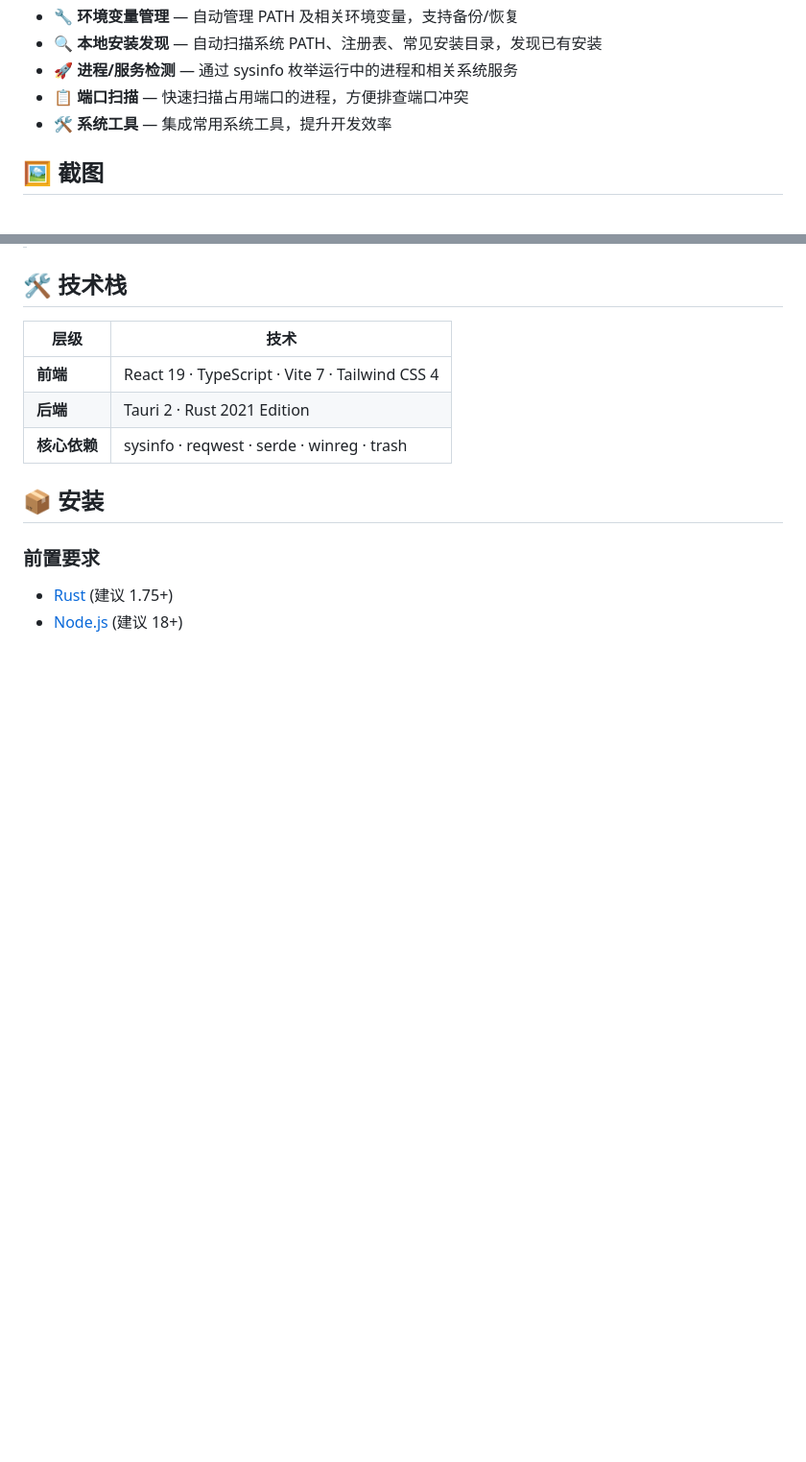
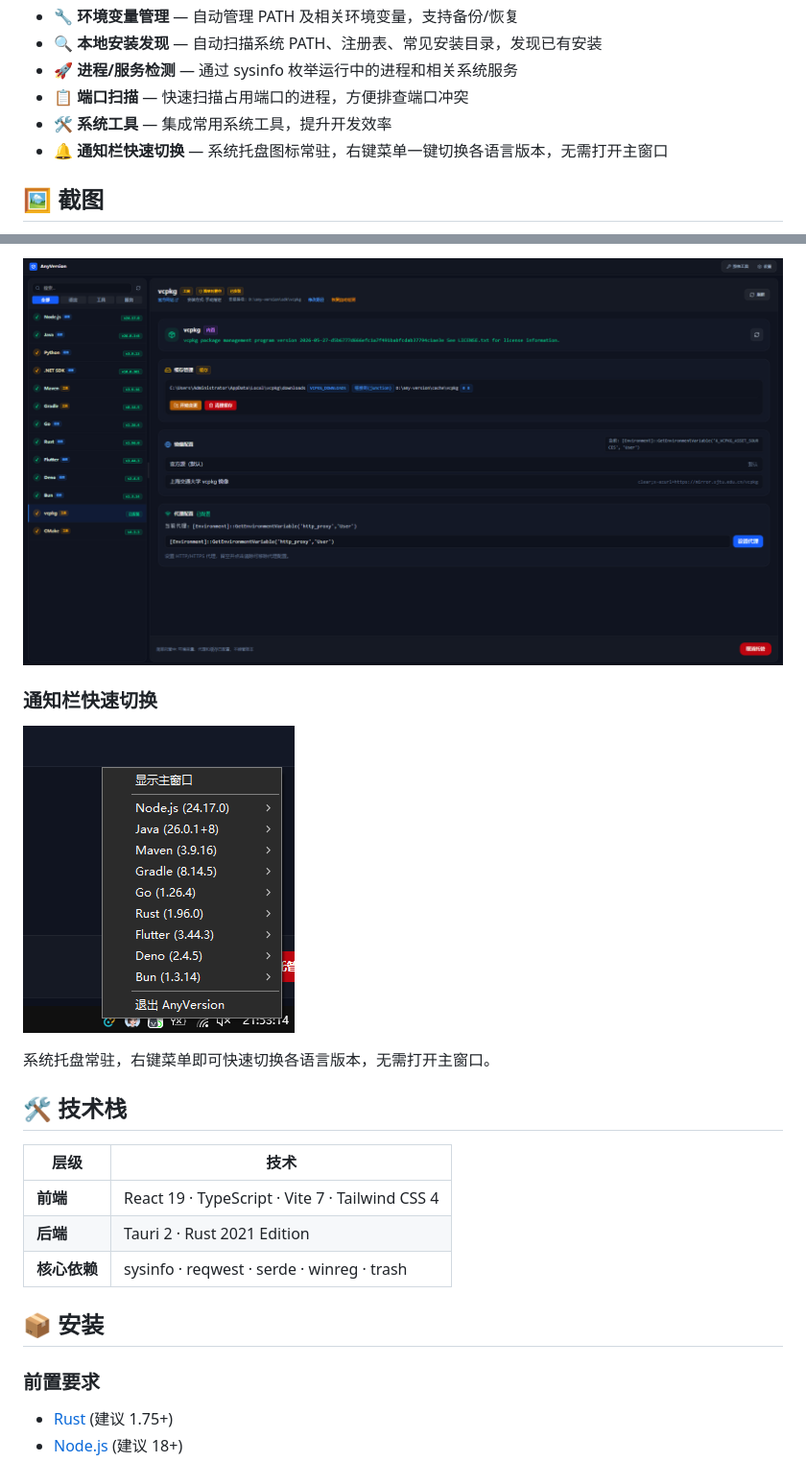
Before and after one commit to void-soul/any-version, a Markdown page: README.md, 2 parts joined by grey strips. Shown at 96% size. Drawn GitHub-style; pictures changed too: pics/4.png (added), pics/5.png (added); blank space fills up the shorter version.

```diff
--- a/README.md
+++ b/README.md
@@ -26,6 +26,7 @@ Windows 多语言开发环境版本管理器
 - 🚀 **进程/服务检测** — 通过 sysinfo 枚举运行中的进程和相关系统服务
 - 📋 **端口扫描** — 快速扫描占用端口的进程，方便排查端口冲突
 - 🛠️ **系统工具** — 集成常用系统工具，提升开发效率
+- 🔔 **通知栏快速切换** — 系统托盘图标常驻，右键菜单一键切换各语言版本，无需打开主窗口
 
 ## 🖼️ 截图
 
@@ -33,3 +47,10 @@ Windows 多语言开发环境版本管理器
+![缓存与包管理](pics/4.png)
+
+### 通知栏快速切换
+
+![通知栏快速切换](pics/5.png)
+
+系统托盘常驻，右键菜单即可快速切换各语言版本，无需打开主窗口。
 
 ## 🛠️ 技术栈
 
```
Also changed, not shown: other parts of README.md (+14 -1 lines), pics/1.png (added), pics/2.png (added), pics/3.png (added).
